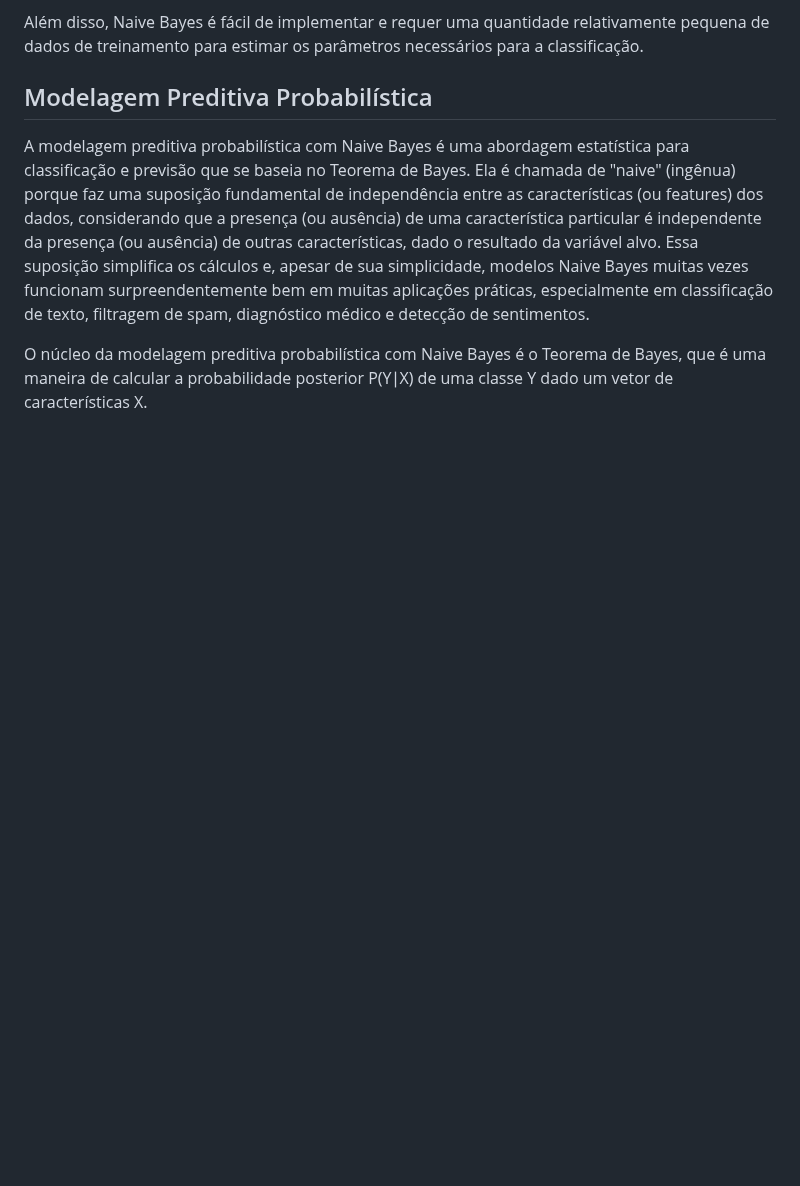
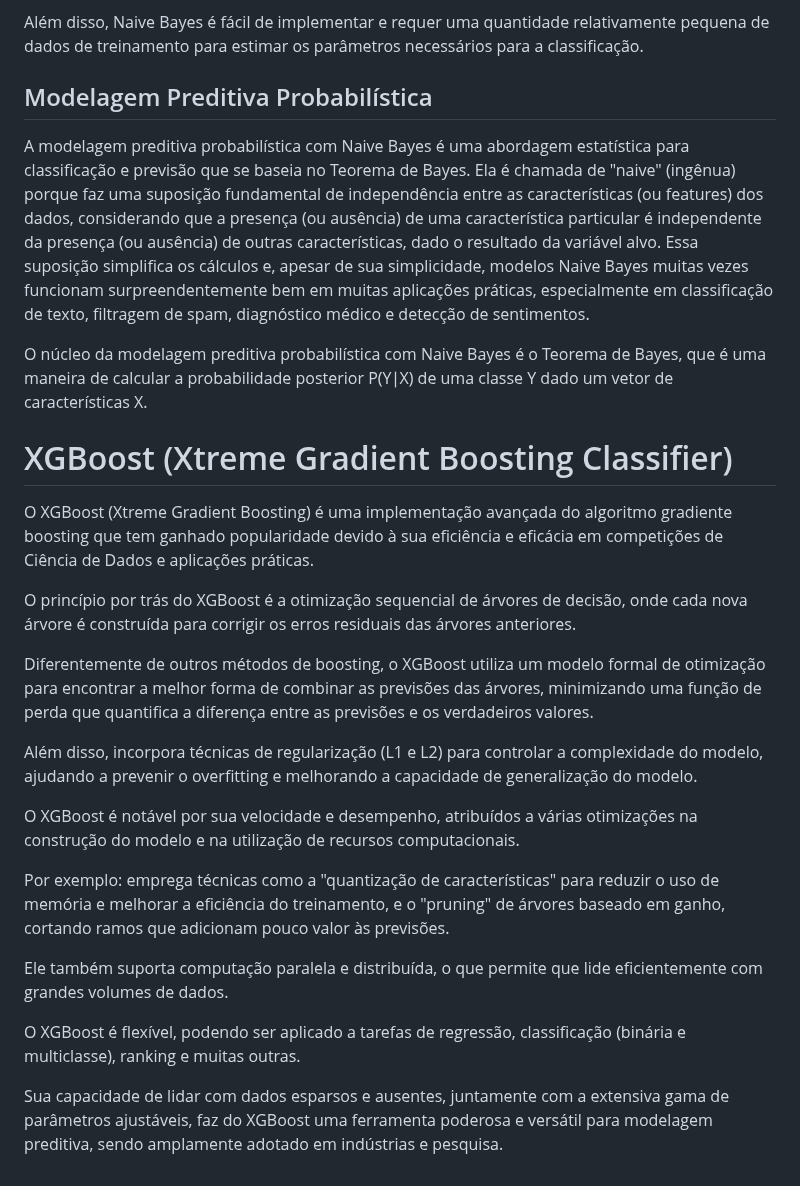
Before and after one commit to prisciladalepiane/machine-learning, a Markdown page: 03-bio/conceitos/04-Algoritmos-ML.md, the part around the change. Drawn GitHub-style; blank space fills up the shorter version.

Commit message:
Descrição dobre XGBoost

```diff
--- a/03-bio/conceitos/04-Algoritmos-ML.md
+++ b/03-bio/conceitos/04-Algoritmos-ML.md
@@ -45,3 +45,23 @@ Além disso, Naive Bayes é fácil de implementar e requer uma quantidade relati
 A modelagem preditiva probabilística com Naive Bayes é uma abordagem estatística para classificação e previsão que se baseia no Teorema de Bayes. Ela é chamada de "naive" (ingênua) porque faz uma suposição fundamental de independência entre as características (ou features) dos dados, considerando que a presença (ou ausência) de uma característica particular é independente da presença (ou ausência) de outras características, dado o resultado da variável alvo. Essa suposição simplifica os cálculos e, apesar de sua simplicidade, modelos Naive Bayes muitas vezes funcionam surpreendentemente bem em muitas aplicações práticas, especialmente em classificação de texto, filtragem de spam, diagnóstico médico e detecção de sentimentos.
 
 O núcleo da modelagem preditiva probabilística com Naive Bayes é o Teorema de Bayes, que é uma maneira de calcular a probabilidade posterior P(Y∣X) de uma classe Y dado um vetor de características X.
+
+# XGBoost (Xtreme Gradient Boosting Classifier)
+
+O XGBoost (Xtreme Gradient Boosting) é uma implementação avançada do algoritmo gradiente boosting que tem ganhado popularidade devido à sua eficiência e eficácia em competições de Ciência de Dados e aplicações práticas.
+
+O princípio por trás do XGBoost é a otimização sequencial de árvores de decisão, onde cada nova árvore é construída para corrigir os erros residuais das árvores anteriores.
+
+Diferentemente de outros métodos de boosting, o XGBoost utiliza um modelo formal de otimização para encontrar a melhor forma de combinar as previsões das árvores, minimizando uma função de perda que quantifica a diferença entre as previsões e os verdadeiros valores.
+
+Além disso, incorpora técnicas de regularização (L1 e L2) para controlar a complexidade do modelo, ajudando a prevenir o overfitting e melhorando a capacidade de generalização do modelo.
+
+O XGBoost é notável por sua velocidade e desempenho, atribuídos a várias otimizações na construção do modelo e na utilização de recursos computacionais.
+
+Por exemplo: emprega técnicas como a "quantização de características" para reduzir o uso de memória e melhorar a eficiência do treinamento, e o "pruning" de árvores baseado em ganho, cortando ramos que adicionam pouco valor às previsões.
+
+Ele também suporta computação paralela e distribuída, o que permite que lide eficientemente com grandes volumes de dados.
+
+O XGBoost é flexível, podendo ser aplicado a tarefas de regressão, classificação (binária e multiclasse), ranking e muitas outras.
+
+Sua capacidade de lidar com dados esparsos e ausentes, juntamente com a extensiva gama de parâmetros ajustáveis, faz do XGBoost uma ferramenta poderosa e versátil para modelagem preditiva, sendo amplamente adotado em indústrias e pesquisa.
```
